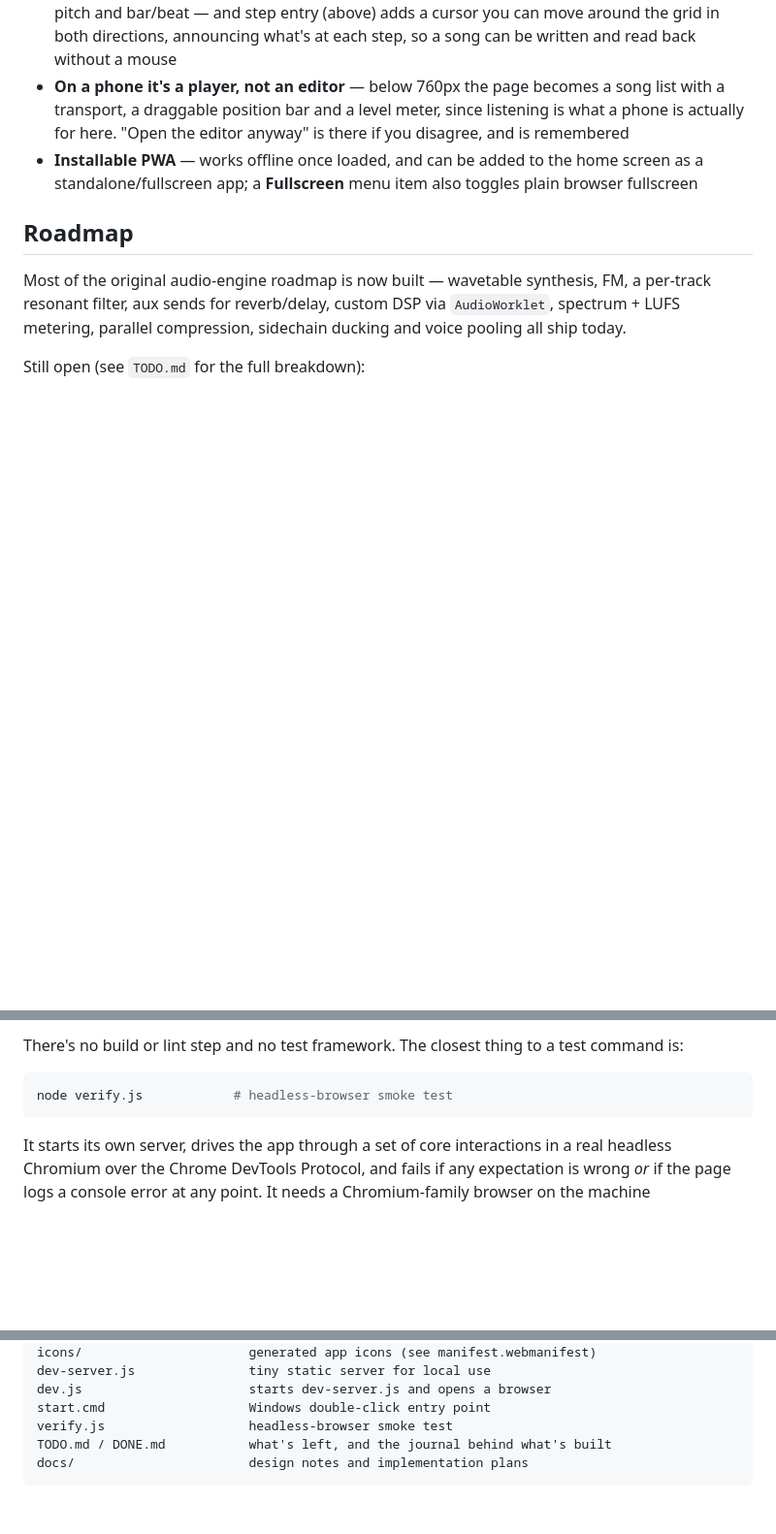
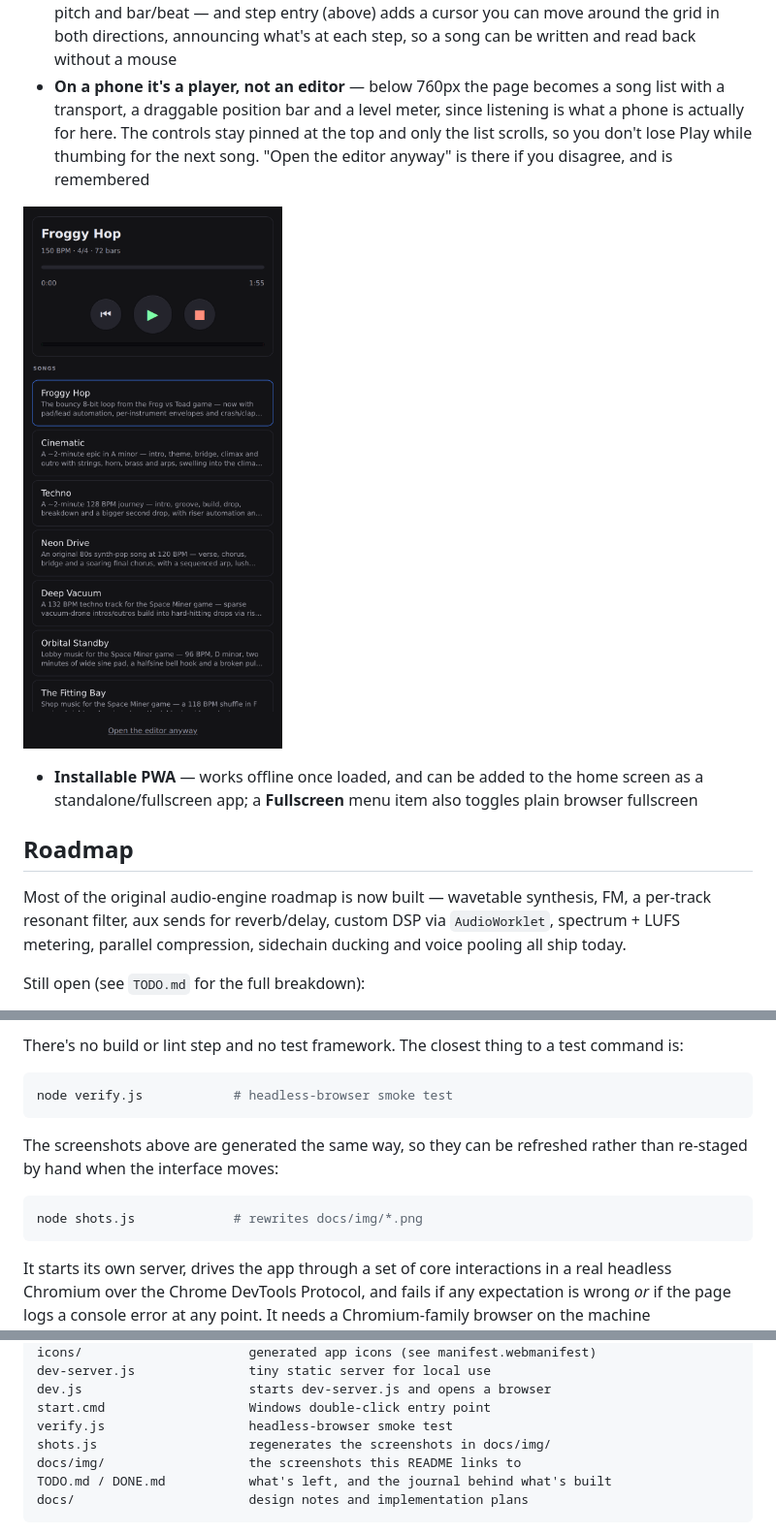
Before and after one commit to Ruperto72/music-studio, a Markdown page: README.md, 3 parts joined by grey strips. Shown at 97% size. Rendered like a GitHub page; pictures changed too: docs/img/player.png (added); blank space fills up the shorter version.

````diff
--- a/README.md
+++ b/README.md
@@ -106,8 +121,14 @@ game, whose soundtrack ships here as the **Froggy Hop** example song.
   what's at each step, so a song can be written and read back without a mouse
 - **On a phone it's a player, not an editor** — below 760px the page becomes
   a song list with a transport, a draggable position bar and a level meter,
-  since listening is what a phone is actually for here. "Open the editor
-  anyway" is there if you disagree, and is remembered
+  since listening is what a phone is actually for here. The controls stay
+  pinned at the top and only the list scrolls, so you don't lose Play while
+  thumbing for the next song. "Open the editor anyway" is there if you
+  disagree, and is remembered
+
+<img src="docs/img/player.png" alt="The phone player: song name, position bar,
+transport and level meter pinned at the top, with a scrolling list of songs
+below." width="300">
 - **Installable PWA** — works offline once loaded, and can be added to the
   home screen as a standalone/fullscreen app; a **Fullscreen** menu item also
   toggles plain browser fullscreen
@@ -146,6 +167,13 @@ test command is:
 
 ```bash
 node verify.js            # headless-browser smoke test
+```
+
+The screenshots above are generated the same way, so they can be refreshed
+rather than re-staged by hand when the interface moves:
+
+```bash
+node shots.js             # rewrites docs/img/*.png
 ```
 
 It starts its own server, drives the app through a set of core interactions in
@@ -219,6 +247,8 @@ dev-server.js               tiny static server for local use
 dev.js                      starts dev-server.js and opens a browser
 start.cmd                   Windows double-click entry point
 verify.js                   headless-browser smoke test
+shots.js                    regenerates the screenshots in docs/img/
+docs/img/                   the screenshots this README links to
 TODO.md / DONE.md           what's left, and the journal behind what's built
 docs/                       design notes and implementation plans
 ```
````
Also changed, not shown: other parts of README.md (+15 -0 lines), CLAUDE.md (+1 -0 lines), DESIGN.md (+1 -0 lines), docs/img/editor.png (added), docs/img/master.png (added), 1 other file.
